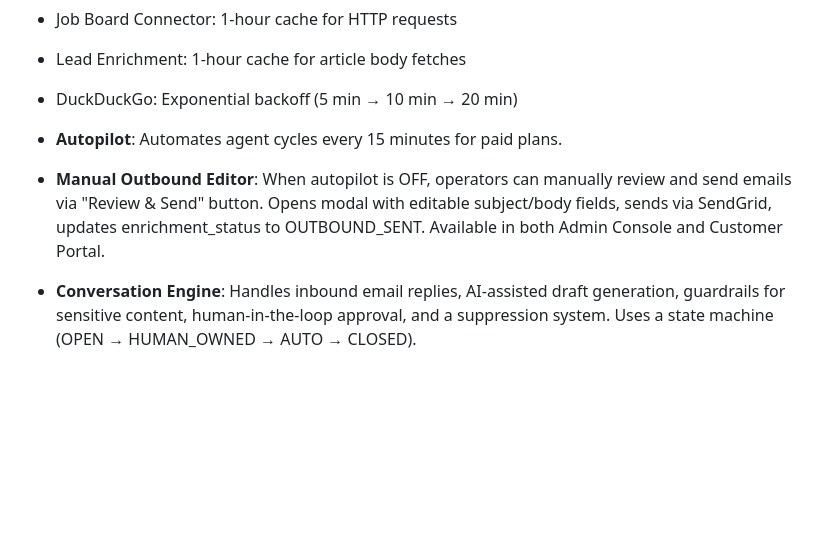
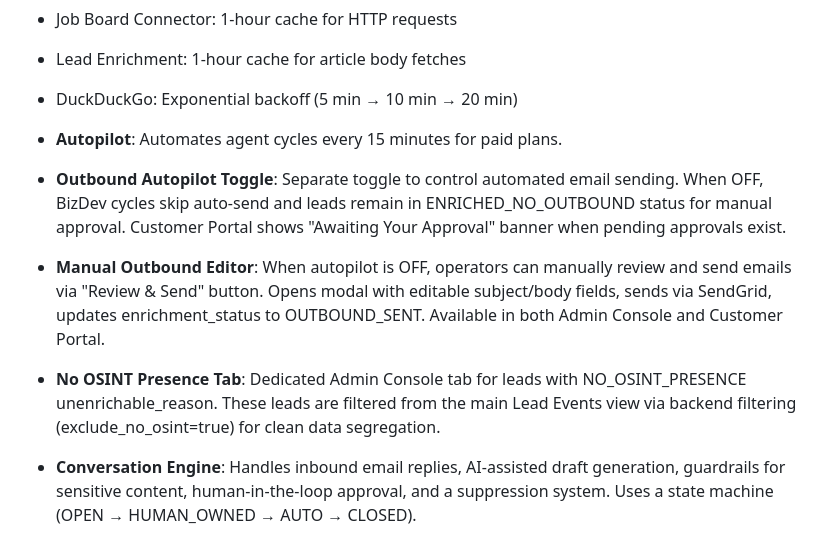
Before and after one commit to samuelhollidayv/hossagent-1, a Markdown page: replit.md, the part around the change. Drawn GitHub-style; blank space fills up the shorter version.

Commit message:
Add features to control outbound emails and filter leads with no online presence
Update replit.md to document new outbound autopilot toggle and no OSINT presence tab features.

Replit-Commit-Author: Agent
Replit-Commit-Session-Id: 11ef291b-6350-43d3-9e5e-70da003cc381
Replit-Commit-Checkpoint-Type: full_checkpoint
Replit-Commit-Event-Id: 2b00019a-3d08-4c78-928f-f7c295a49d26
Replit-Commit-Screenshot-Url: https://storage.googleapis.com/screenshot-production-us-central1/3deb0d27-ff61-45db-bb4d-20b509510745/11ef291b-6350-43d3-9e5e-70da003cc381/mCqG17H

```diff
--- a/replit.md
+++ b/replit.md
@@ -76,7 +76,9 @@ HossAgent utilizes a FastAPI backend and SQLModel for ORM, connecting to Postgre
 - DuckDuckGo: Exponential backoff (5 min → 10 min → 20 min)
 
 - **Autopilot**: Automates agent cycles every 15 minutes for paid plans.
+- **Outbound Autopilot Toggle**: Separate toggle to control automated email sending. When OFF, BizDev cycles skip auto-send and leads remain in ENRICHED_NO_OUTBOUND status for manual approval. Customer Portal shows "Awaiting Your Approval" banner when pending approvals exist.
 - **Manual Outbound Editor**: When autopilot is OFF, operators can manually review and send emails via "Review & Send" button. Opens modal with editable subject/body fields, sends via SendGrid, updates enrichment_status to OUTBOUND_SENT. Available in both Admin Console and Customer Portal.
+- **No OSINT Presence Tab**: Dedicated Admin Console tab for leads with NO_OSINT_PRESENCE unenrichable_reason. These leads are filtered from the main Lead Events view via backend filtering (exclude_no_osint=true) for clean data segregation.
 - **Conversation Engine**: Handles inbound email replies, AI-assisted draft generation, guardrails for sensitive content, human-in-the-loop approval, and a suppression system. Uses a state machine (OPEN → HUMAN_OWNED → AUTO → CLOSED).
 - **Subscription Model**: Trial plan (7 days, restricted) and Paid plan ($99/month, full access). Manages signup, Stripe checkout, upgrade, and cancellation flows.
 - **Analytics & Telemetry**: Server-side analytics (`analytics.py`) tracks page views, funnel events, and abandonment (stored in `analytics_events.json` with IP hashing). An Admin Analytics Dashboard provides insights. Optional Google Analytics 4 integration.
```
